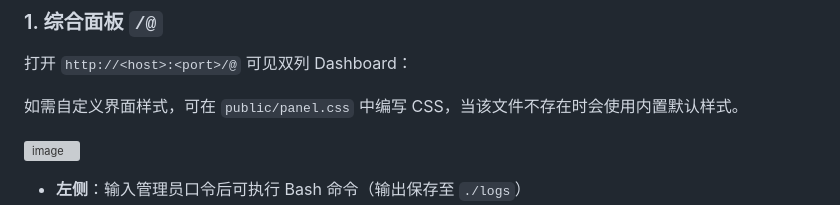
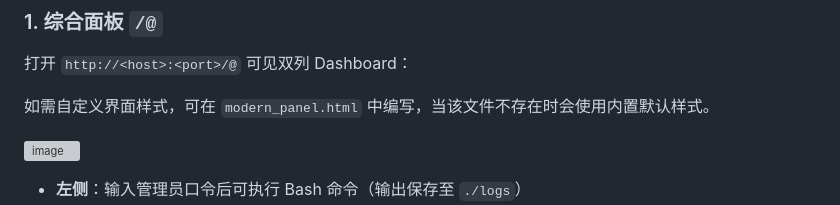
Before and after one commit to valetzx/nodejs-shell, a Markdown page: README.md, the part around the change. GitHub-like rendering; grey boxes are pictures that could not be loaded.

```diff
--- a/README.md
+++ b/README.md
@@ -51,7 +51,7 @@ docker run -d -p 3000:3000 \
 
 打开 `http://<host>:<port>/@` 可见双列 Dashboard：
 
-如需自定义界面样式，可在 `public/panel.css` 中编写 CSS，当该文件不存在时会使用内置默认样式。
+如需自定义界面样式，可在 `modern_panel.html` 中编写，当该文件不存在时会使用内置默认样式。
 
 ![image](https://github.com/user-attachments/assets/dad0d6e4-2956-4aa0-a956-35797706cada)
 
```
